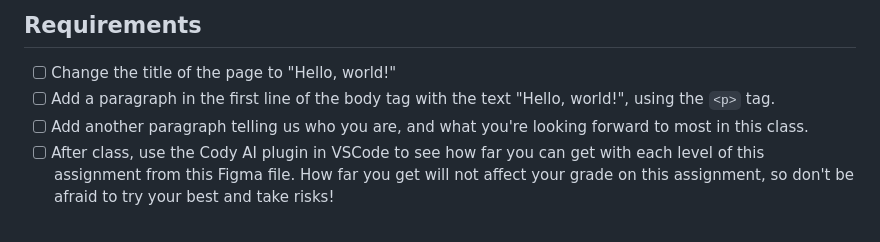
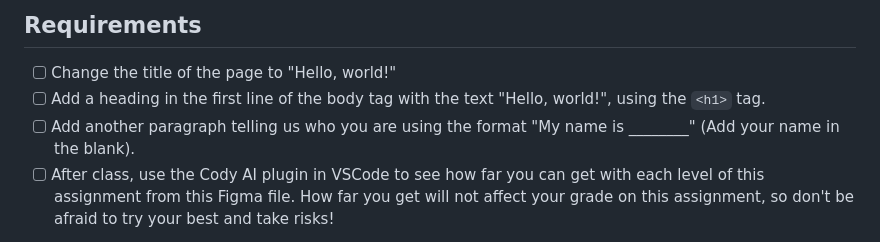
Before and after one commit to tongwu-creater/cm523-hello-ai, a Markdown page: README.md, the part around the change. Rendered like a GitHub page.

```diff
--- a/README.md
+++ b/README.md
@@ -5,8 +5,8 @@ Today, we'll build on our knowledge of HTML tags by making our first changes to
 ## Requirements
 
 - [ ] Change the title of the page to "Hello, world!"
-- [ ] Add a paragraph in the first line of the body tag with the text "Hello, world!", using the `<p>` tag.
-- [ ] Add another paragraph telling us who you are, and what you're looking forward to most in this class.
+- [ ] Add a heading in the first line of the body tag with the text "Hello, world!", using the `<h1>` tag.
+- [ ] Add another paragraph telling us who you are using the format "My name is ________" (Add your name in the blank).
 - [ ] After class, use the Cody AI plugin in VSCode to see how far you can get with each level of this assignment from this Figma file. How far you get will not affect your grade on this assignment, so don't be afraid to try your best and take risks!
 
 How far the class gets in general with this assignment, along with the weekly reflection, will help me fine-tune what I teach you this semester.
```
